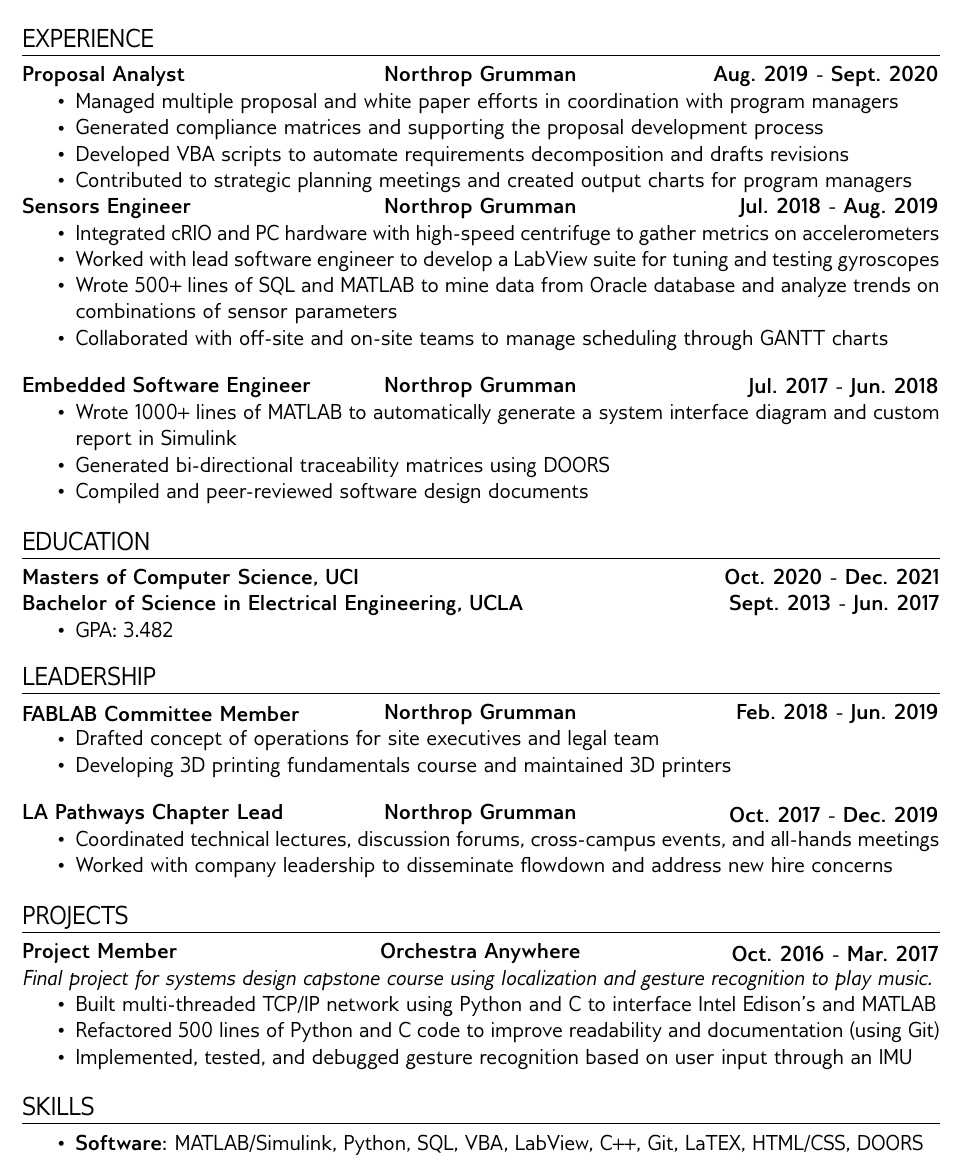
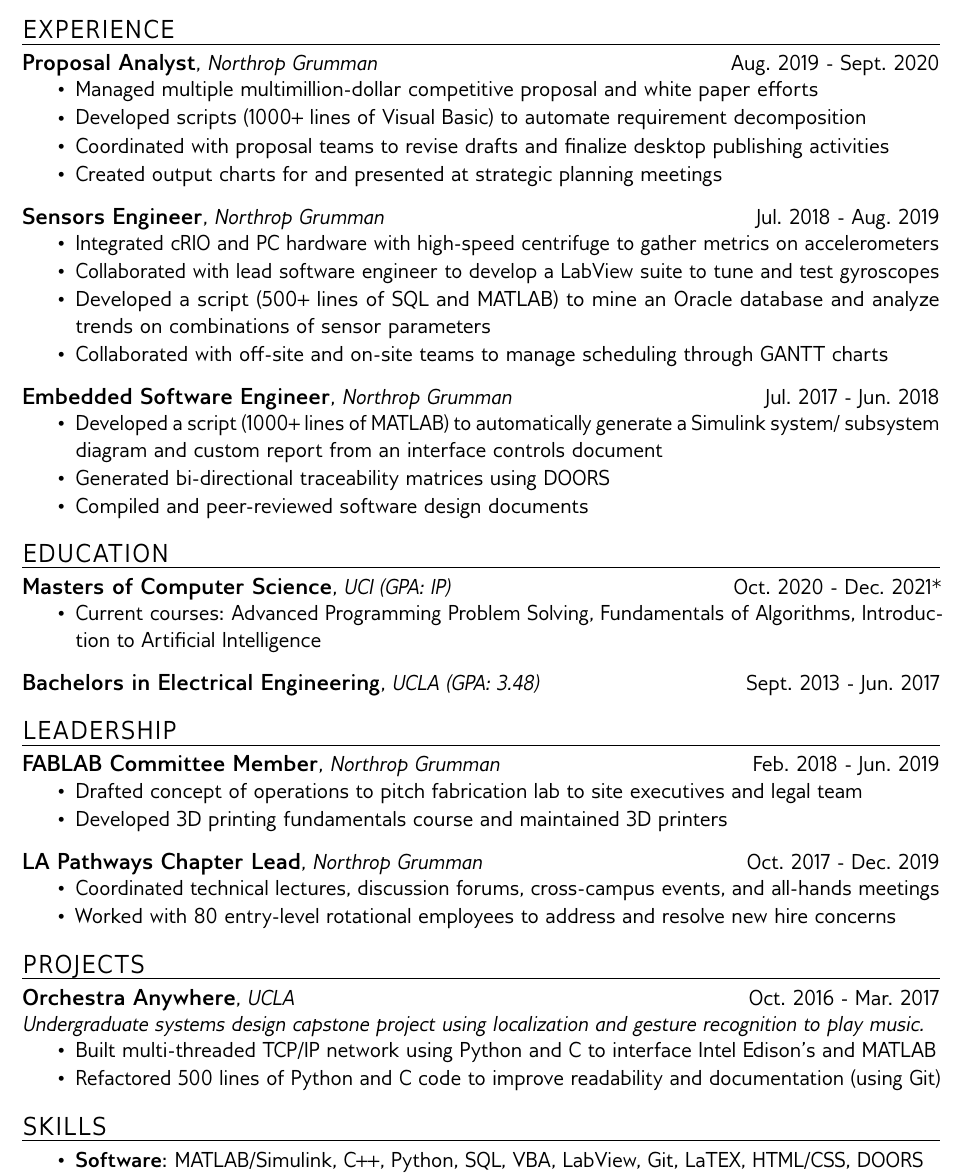
Before and after one commit to nickchung114/LaTEX-Resume, a LaTeX document (Nicholas_Chung.tex): part of the page, cut so that both start at the same text. Compiled offline with pdfLaTeX.

Commit message:
Revised spacing and section header formatting. Refined wording based on VMocks suggestions

```diff
--- a/Nicholas_Chung.tex
+++ b/Nicholas_Chung.tex
@@ -11,20 +11,24 @@
 %\usepackage[T1]{fontenc}
 \usepackage[default]{gillius}		% change to a sans-serif font
 \usepackage[usenames, dvipsnames]{color}	% for gray text
+\usepackage[letterspace=82]{microtype}
 
 %\renewcommand{\familydefault}{\sfdefault}
 
 \setlength\parindent{0pt}
-\setlist[itemize]{noitemsep, topsep=0pt}
-\renewcommand{\labelitemi}{\raisebox{0.4ex}{\tiny$\bullet$}}
+\setlist[itemize]{itemsep=1pt, topsep=0pt, parsep=0pt}
+\renewcommand{\labelitemi}{\raisebox{0.4ex}{\tiny$\bullet$}} % aligns the bullets with the center height of the line
 
 % reformat the section header
 \titleformat{\section} %
-  {\normalfont}{\thesection}{1em}{\MakeUppercase{\large #1}} %{\textbf{\MakeUppercase{\large #1}}}
+  {\normalfont}{\thesection}{1em}{\MakeUppercase{\large \lsstyle #1}} %{\textbf{\MakeUppercase{\large #1}}}
 \titlespacing\section{0pt}{12pt plus 3pt minus 2pt}{2pt plus 3pt minus 2pt}
 
 \newcommand\textbox[1]{\parbox{.333\textwidth}{#1}}
 \newcommand{\textlcr}[3]{\textbox{\textbf{#1}\hfill}\textbox{\hfil \textbf{#2}\hfil}\textbox{\hfill \textbf{#3}}}
+
+\newcommand\firstboxx[2]{\textbf{\fontsize{12.8}{15}\selectfont #1}, \textit{#2}}
+\newcommand{\itemheader}[3]{\firstboxx{#1}{#2}\hfill#3}
 
 \pagenumbering{gobble} % remove page numbering
 
@@ -39,45 +43,46 @@
 	nickchung114@gmail.com $\cdot$ (909) 979-7140 $\cdot$ www.linkedin.com/in/nc114
 \end{center}
 
-\vspace{-8pt}
-\smallskip
+%\vspace{-8pt}
+%\smallskip
 
 \section*{Experience}
 \vspace*{-1em}\makebox[\linewidth]{\rule{\textwidth}{0.4pt}}
 
-\textlcr{Proposal Analyst}{Northrop Grumman}{Aug. 2019 - Sept. 2020}
+\itemheader{Proposal Analyst}{Northrop Grumman}{Aug. 2019 - Sept. 2020}
 \begin{itemize}
-\item Managed multiple proposal and white paper efforts in coordination with program managers
-\item Generated compliance matrices and supporting the proposal development process
-\item Developed VBA scripts to automate requirements decomposition and drafts revisions
-\item Contributed to strategic planning meetings and created output charts for program managers
-
+\item Managed multiple multimillion-dollar competitive proposal and white paper efforts
+\item Developed scripts (1000+ lines of Visual Basic) to automate requirement decomposition
+\item Coordinated with proposal teams to revise drafts and finalize desktop publishing activities
+\item Created output charts for and presented at strategic planning meetings
 \end{itemize}
 
-\textlcr{Sensors Engineer}{Northrop Grumman}{Jul. 2018 - Aug. 2019}
+\bigskip
+\itemheader{Sensors Engineer}{Northrop Grumman}{Jul. 2018 - Aug. 2019}
 \begin{itemize}
 \item Integrated cRIO and PC hardware with high-speed centrifuge to gather metrics on accelerometers
-\item Worked with lead software engineer to develop a LabView suite for tuning and testing gyroscopes
-\item Wrote 500+ lines of SQL and MATLAB to mine data from Oracle database and analyze trends on combinations of sensor parameters
+\item Collaborated with lead software engineer to develop a LabView suite to tune and test gyroscopes
+\item Developed a script (500+ lines of SQL and MATLAB) to mine an Oracle database and analyze trends on combinations of sensor parameters
 \item Collaborated with off-site and on-site teams to manage scheduling through GANTT charts
 \end{itemize}
 
 \bigskip
-\textlcr{Embedded Software Engineer}{Northrop Grumman}{Jul. 2017 - Jun. 2018}
+\itemheader{Embedded Software Engineer}{Northrop Grumman}{Jul. 2017 - Jun. 2018}
 \begin{itemize}
-\item Wrote 1000+ lines of MATLAB to automatically generate a system interface diagram and custom report in Simulink
+\item Developed a script (1000+ lines of MATLAB) to automatically generate a Simulink system/ subsystem diagram and custom report from an interface controls document
 \item Generated bi-directional traceability matrices using DOORS
 \item Compiled and peer-reviewed software design documents
 \end{itemize}
 
 \section*{Education}
 \vspace*{-1em}\makebox[\linewidth]{\rule{\textwidth}{0.4pt}}
-\textbf{Masters of Computer Science, UCI}\hfill\textbf{Oct. 2020 - Dec. 2021}
+\itemheader{Masters of Computer Science}{UCI (GPA: IP)}{Oct. 2020 - Dec. 2021*}
+\begin{itemize}
+\item Current courses: Advanced Programming Problem Solving, Fundamentals of Algorithms, Introduction to Artificial Intelligence
+\end{itemize}
 
-\textbf{Bachelor of Science in Electrical Engineering, UCLA}\hfill\textbf{Sept. 2013 - Jun. 2017}
-\begin{itemize}
-\item GPA: 3.482
-\end{itemize}
+\bigskip
+\itemheader{Bachelors in Electrical Engineering}{UCLA (GPA: 3.48)}{Sept. 2013 - Jun. 2017}
 
 %\textbf{Relevant Coursework}
 %\begin{itemize}
@@ -88,35 +93,35 @@
 \section*{Leadership}
 \vspace*{-1em}\makebox[\linewidth]{\rule{\textwidth}{0.4pt}}
 
-\textlcr{FABLAB Committee Member}{Northrop Grumman}{Feb. 2018 - Jun. 2019}
+\itemheader{FABLAB Committee Member}{Northrop Grumman}{Feb. 2018 - Jun. 2019}
 \begin{itemize}
-\item Drafted concept of operations for site executives and legal team
-\item Developing 3D printing fundamentals course and maintained 3D printers
+\item Drafted concept of operations to pitch fabrication lab to site executives and legal team
+\item Developed 3D printing fundamentals course and maintained 3D printers
 \end{itemize}
 
 \bigskip
-\textlcr{LA Pathways Chapter Lead}{Northrop Grumman}{Oct. 2017 - Dec. 2019}
+\itemheader{LA Pathways Chapter Lead}{Northrop Grumman}{Oct. 2017 - Dec. 2019}
 \begin{itemize}
 \item Coordinated technical lectures, discussion forums, cross-campus events, and all-hands meetings
-\item Worked with company leadership to disseminate flowdown and address new hire concerns
+\item Worked with 80 entry-level rotational employees to address and resolve new hire concerns
 \end{itemize}
 
 \section*{Projects}
 \vspace*{-1em}\makebox[\linewidth]{\rule{\textwidth}{0.4pt}}
 
-\textlcr{Project Member}{Orchestra Anywhere}{Oct. 2016 - Mar. 2017}
-\\ \textit{Final project for systems design capstone course using localization and gesture recognition to play music.}
+\itemheader{Orchestra Anywhere}{UCLA}{Oct. 2016 - Mar. 2017}
+\\ \textit{Undergraduate systems design capstone project using localization and gesture recognition to play music.}
 \begin{itemize}
 \item Built multi-threaded TCP/IP network using Python and C to interface Intel Edison's and MATLAB
 \item Refactored 500 lines of Python and C code to improve readability and documentation (using Git)
-\item Implemented, tested, and debugged gesture recognition based on user input through an IMU
+%\item Implemented, tested, and debugged gesture recognition based on user input through an IMU
 %\item Supported real-time gait-tracking development combining open-source software and windowing
 \end{itemize}
 
 \section*{Skills}
 \vspace*{-1em}\makebox[\linewidth]{\rule{\textwidth}{0.4pt}}
 \begin{itemize}
-\item \textbf{Software}: MATLAB/Simulink, Python, SQL, VBA, LabView, C++, Git, LaTEX, HTML/CSS, DOORS
+\item \textbf{Software}: MATLAB/Simulink, C++, Python, SQL, VBA, LabView, Git, LaTEX, HTML/CSS, DOORS
 \item \textbf{Hardware}: CompactRIO, 3D printing, soldering
 \end{itemize}
 \end{document}
```
Also changed, not shown: Nicholas_Chung.pdf.
